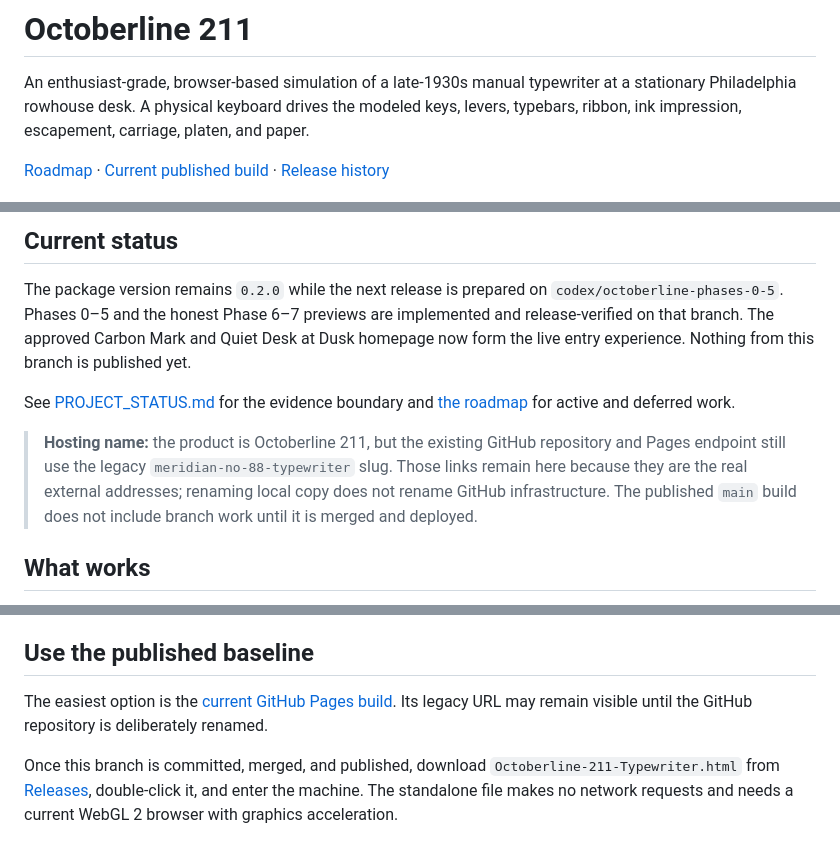
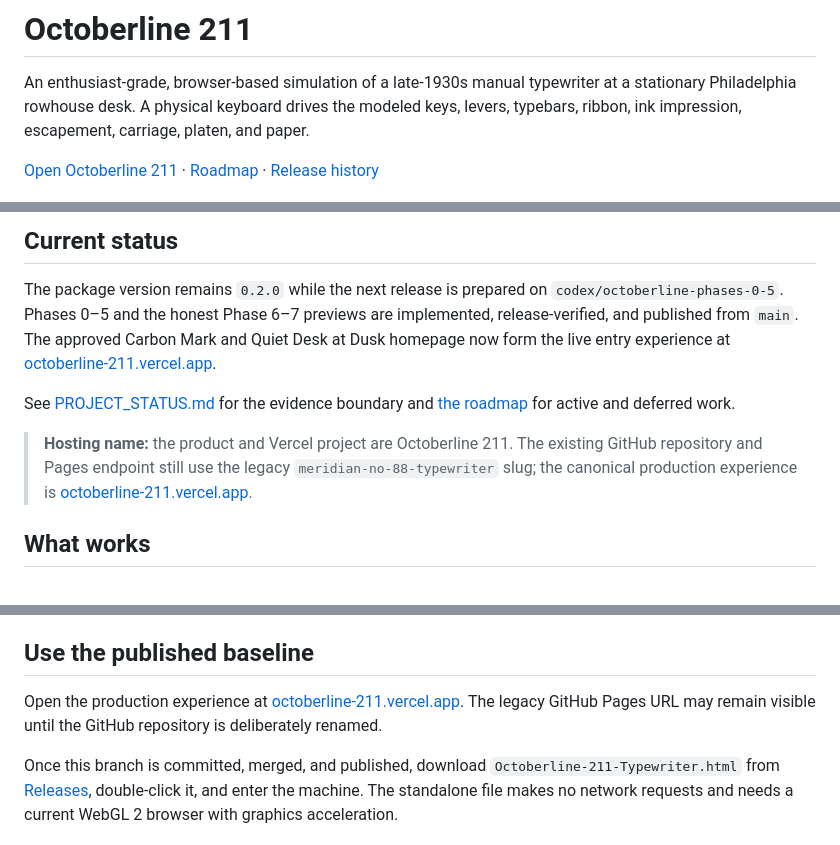
Before and after one commit to alimabsoute/meridian-no-88-typewriter, a Markdown page: README.md, 3 parts joined by grey strips. Rendered like a GitHub page.

Commit message:
docs: publish Octoberline 211 production URL

```diff
--- a/README.md
+++ b/README.md
@@ -2,7 +2,7 @@
 
 An enthusiast-grade, browser-based simulation of a late-1930s manual typewriter at a stationary Philadelphia rowhouse desk. A physical keyboard drives the modeled keys, levers, typebars, ribbon, ink impression, escapement, carriage, platen, and paper.
 
-[Roadmap](docs/ROADMAP.md) · [Current published build](https://alimabsoute.github.io/meridian-no-88-typewriter/) · [Release history](https://github.com/alimabsoute/meridian-no-88-typewriter/releases)
+[Open Octoberline 211](https://octoberline-211.vercel.app/) · [Roadmap](docs/ROADMAP.md) · [Release history](https://github.com/alimabsoute/meridian-no-88-typewriter/releases)
 
 ![Octoberline 211 with a typed sheet](media/octoberline-211-preview.png)
 
@@ -10,13 +10,13 @@ An enthusiast-grade, browser-based simulation of a late-1930s manual typewriter
 
 The package version remains `0.2.0` while the next release is prepared on
 `codex/octoberline-phases-0-5`. Phases 0–5 and the honest Phase 6–7 previews are
-implemented and release-verified on that branch. The approved Carbon Mark and
-Quiet Desk at Dusk homepage now form the live entry experience. Nothing from
-this branch is published yet.
+implemented, release-verified, and published from `main`. The approved Carbon
+Mark and Quiet Desk at Dusk homepage now form the live entry experience at
+[octoberline-211.vercel.app](https://octoberline-211.vercel.app/).
 
 See [PROJECT_STATUS.md](PROJECT_STATUS.md) for the evidence boundary and [the roadmap](docs/ROADMAP.md) for active and deferred work.
 
-> **Hosting name:** the product is Octoberline 211, but the existing GitHub repository and Pages endpoint still use the legacy `meridian-no-88-typewriter` slug. Those links remain here because they are the real external addresses; renaming local copy does not rename GitHub infrastructure. The published `main` build does not include branch work until it is merged and deployed.
+> **Hosting name:** the product and Vercel project are Octoberline 211. The existing GitHub repository and Pages endpoint still use the legacy `meridian-no-88-typewriter` slug; the canonical production experience is [octoberline-211.vercel.app](https://octoberline-211.vercel.app/).
 
 ## What works
 
@@ -43,7 +43,7 @@ See [PROJECT_STATUS.md](PROJECT_STATUS.md) for the evidence boundary and [the ro
 
 ## Use the published baseline
 
-The easiest option is the [current GitHub Pages build](https://alimabsoute.github.io/meridian-no-88-typewriter/). Its legacy URL may remain visible until the GitHub repository is deliberately renamed.
+Open the production experience at [octoberline-211.vercel.app](https://octoberline-211.vercel.app/). The legacy GitHub Pages URL may remain visible until the GitHub repository is deliberately renamed.
 
 Once this branch is committed, merged, and published, download
 `Octoberline-211-Typewriter.html` from [Releases](https://github.com/alimabsoute/meridian-no-88-typewriter/releases),
```
Also changed, not shown: other parts of README.md (+1 -1 lines).
